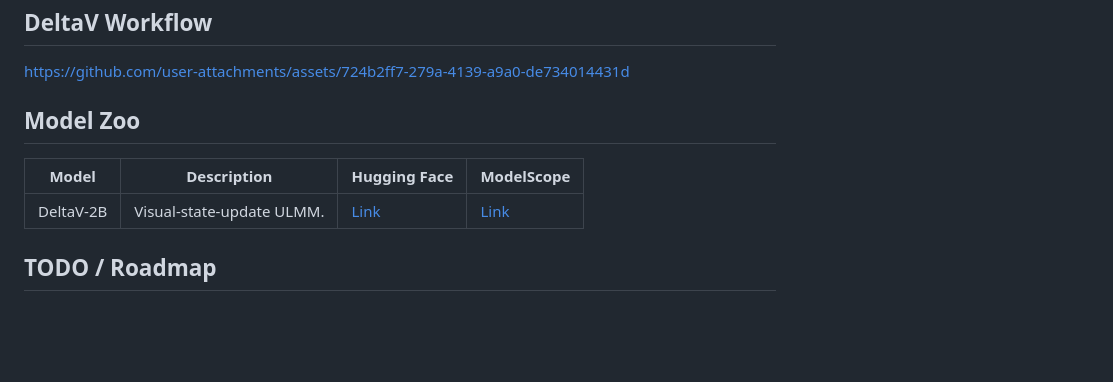
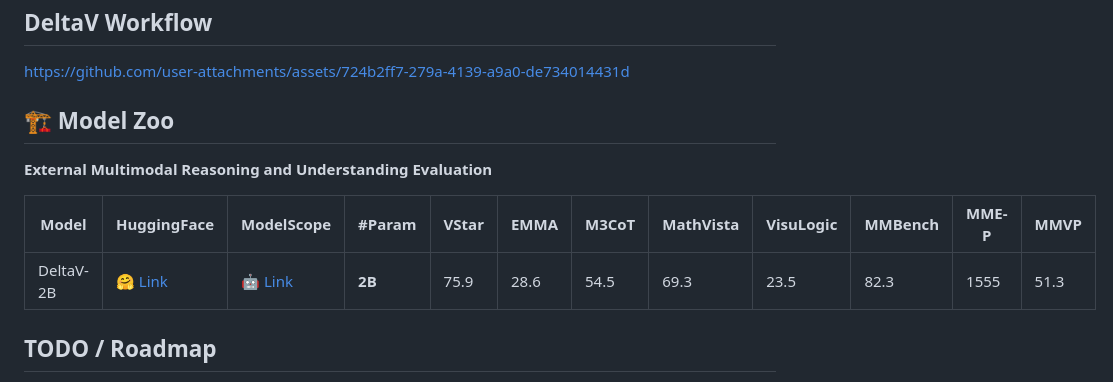
Before and after one commit to Pengjie-W/DeltaV, a Markdown page: README.md, the part around the change. GitHub-like rendering; blank space fills up the shorter version.

Commit message:
Update model zoo metrics

```diff
--- a/README.md
+++ b/README.md
@@ -29,11 +29,13 @@ This repository releases the **DeltaV-2B ULMM** together with the **TSIM-Tok tok
 
 https://github.com/user-attachments/assets/724b2ff7-279a-4139-a9a0-de734014431d
 
-## Model Zoo
+## 🏗️ Model Zoo
 
-| Model | Description | Hugging Face | ModelScope |
-| --- | --- | --- | --- |
-| DeltaV-2B | Visual-state-update ULMM. | [Link](https://huggingface.co/wpj20000/DeltaV-2B/tree/main) | [Link](https://www.modelscope.cn/models/wpj2003/DeltaV-2B) |
+**External Multimodal Reasoning and Understanding Evaluation**
+
+| **Model** | **HuggingFace** | **ModelScope** | **#Param** | **VStar** | **EMMA** | **M3CoT** | **MathVista** | **VisuLogic** | **MMBench** | **MME-P** | **MMVP** |
+|---|---|---|---|---|---|---|---|---|---|---|---|
+| DeltaV-2B | [🤗 Link](https://huggingface.co/wpj20000/DeltaV-2B/tree/main) | [🤖 Link](https://www.modelscope.cn/models/wpj2003/DeltaV-2B) | **2B** | 75.9 | 28.6 | 54.5 | 69.3 | 23.5 | 82.3 | 1555 | 51.3 |
 
 ## TODO / Roadmap
 
```
